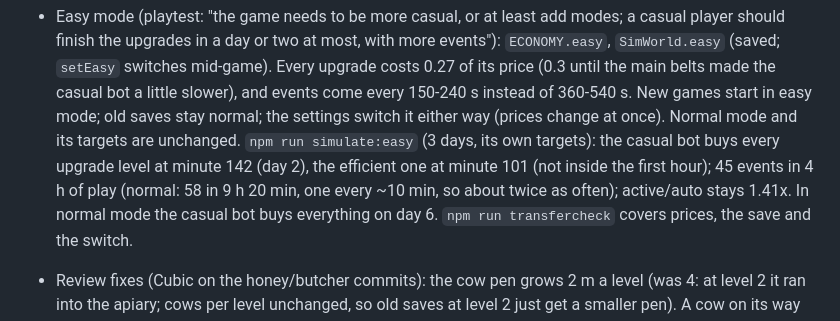
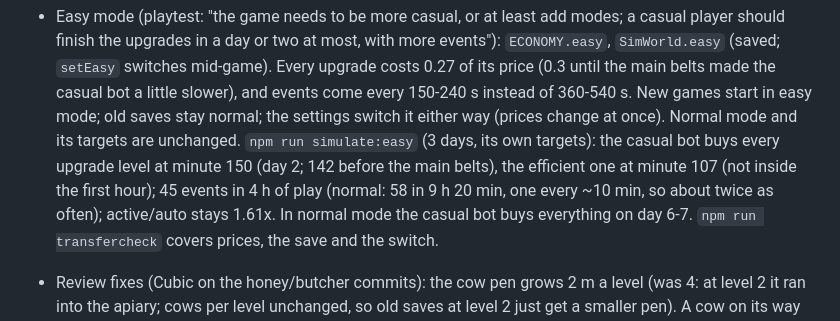
Before and after one commit to KareemWaheed/ezba, a Markdown page: docs/DESIGN.md, the part around the change. Rendered like a GitHub page.

Commit message:
Docs: easy pacing numbers after the main belts
Co-Authored-By: Claude Opus 5.5 <noreply@anthropic.com>
Claude-Session: https://claude.ai/code/session_01GFPx6DGAipor2XvLoUyu2W

```diff
--- a/docs/DESIGN.md
+++ b/docs/DESIGN.md
@@ -395,9 +395,9 @@ This file records the decisions made on top of it.
   mid-game). Every upgrade costs 0.27 of its price (0.3 until the main belts made the casual bot a little slower), and events come every 150-240 s instead of 360-540 s. New games
   start in easy mode; old saves stay normal; the settings switch it either way (prices change at once). Normal mode
   and its targets are unchanged. `npm run simulate:easy` (3 days, its own targets): the casual bot buys every upgrade
-  level at minute 142 (day 2), the efficient one at minute 101 (not inside the first hour); 45 events in 4 h of play
-  (normal: 58 in 9 h 20 min, one every ~10 min, so about twice as often); active/auto stays 1.41x. In normal mode
-  the casual bot buys everything on day 6.
+  level at minute 150 (day 2; 142 before the main belts), the efficient one at minute 107 (not inside the first hour); 45 events in 4 h of play
+  (normal: 58 in 9 h 20 min, one every ~10 min, so about twice as often); active/auto stays 1.61x. In normal mode
+  the casual bot buys everything on day 6-7.
   `npm run transfercheck` covers prices, the save and the switch.
 - Review fixes (Cubic on the honey/butcher commits): the cow pen grows 2 m a level (was 4: at level 2 it ran into
   the apiary; cows per level unchanged, so old saves at level 2 just get a smaller pen). A cow on its way to the
```
